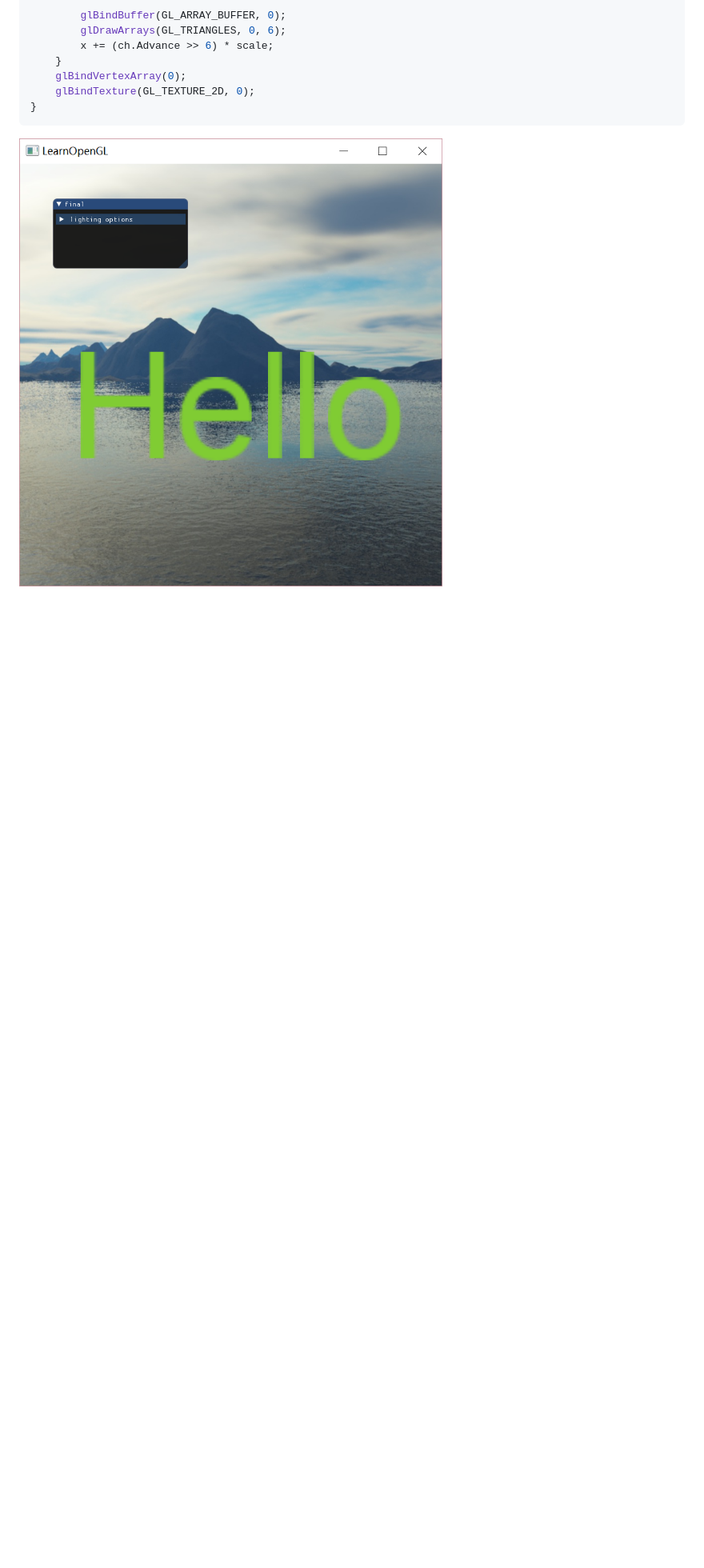
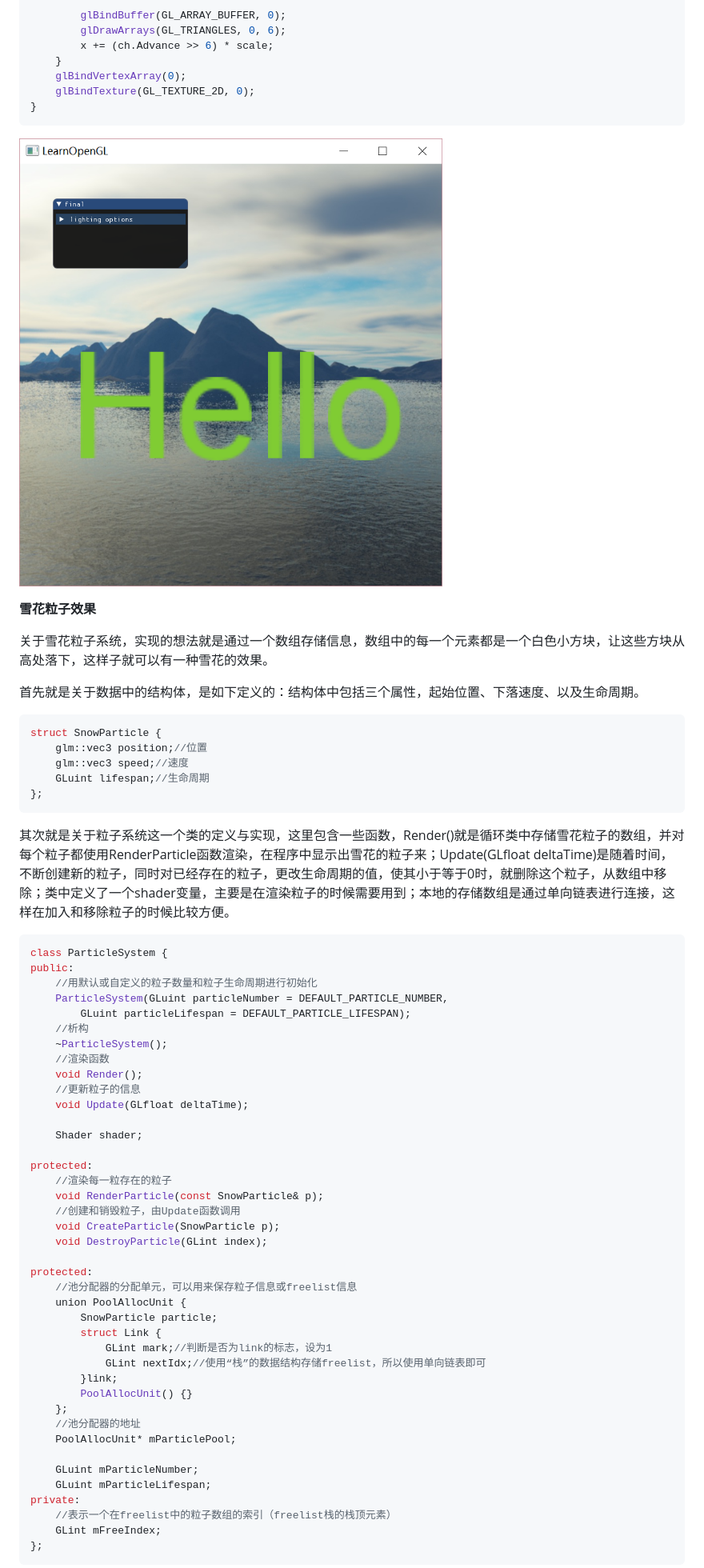
Before and after one commit to HisBeard/CG_2019_Final, a Markdown page: final_work_V0/doc/计算机图形学期末项目报告V0.md, the part around the change printed below. Shown: that part at 80% size. GitHub-like rendering; blank space fills up the shorter version.

Commit message:
particle&update

````diff
--- a/final_work_V0/doc/计算机图形学期末项目报告V0.md
+++ b/final_work_V0/doc/计算机图形学期末项目报告V0.md
@@ -370,3 +371,62 @@ void RenderText(Shader &shader, std::string text, GLfloat x, GLfloat y, GLfloat
 ```
 ![1](./pic/8.png)
 
+**雪花粒子效果**
+
+关于雪花粒子系统，实现的想法就是通过一个数组存储信息，数组中的每一个元素都是一个白色小方块，让这些方块从高处落下，这样子就可以有一种雪花的效果。
+
+首先就是关于数据中的结构体，是如下定义的：结构体中包括三个属性，起始位置、下落速度、以及生命周期。
+
+```cpp
+struct SnowParticle {
+	glm::vec3 position;//位置
+	glm::vec3 speed;//速度
+	GLuint lifespan;//生命周期
+};
+```
+
+其次就是关于粒子系统这一个类的定义与实现，这里包含一些函数，Render()就是循环类中存储雪花粒子的数组，并对每个粒子都使用RenderParticle函数渲染，在程序中显示出雪花的粒子来；Update(GLfloat deltaTime)是随着时间，不断创建新的粒子，同时对已经存在的粒子，更改生命周期的值，使其小于等于0时，就删除这个粒子，从数组中移除；类中定义了一个shader变量，主要是在渲染粒子的时候需要用到；本地的存储数组是通过单向链表进行连接，这样在加入和移除粒子的时候比较方便。
+
+```cpp
+class ParticleSystem {
+public:
+	//用默认或自定义的粒子数量和粒子生命周期进行初始化
+	ParticleSystem(GLuint particleNumber = DEFAULT_PARTICLE_NUMBER,
+		GLuint particleLifespan = DEFAULT_PARTICLE_LIFESPAN);
+	//析构
+	~ParticleSystem();
+	//渲染函数
+	void Render();
+	//更新粒子的信息
+	void Update(GLfloat deltaTime);
+
+	Shader shader;
+
+protected:
+	//渲染每一粒存在的粒子
+	void RenderParticle(const SnowParticle& p);
+	//创建和销毁粒子，由Update函数调用
+	void CreateParticle(SnowParticle p);
+	void DestroyParticle(GLint index);
+
+protected:
+	//池分配器的分配单元，可以用来保存粒子信息或freelist信息
+	union PoolAllocUnit {
+		SnowParticle particle;
+		struct Link {
+			GLint mark;//判断是否为link的标志，设为1
+			GLint nextIdx;//使用“栈”的数据结构存储freelist，所以使用单向链表即可
+		}link;
+		PoolAllocUnit() {}
+	};
+	//池分配器的地址
+	PoolAllocUnit* mParticlePool;
+
+	GLuint mParticleNumber;
+	GLuint mParticleLifespan;
+private:
+	//表示一个在freelist中的粒子数组的索引（freelist栈的栈顶元素）
+	GLint mFreeIndex;
+};
+```
+
````
Also changed, not shown: other parts of final_work_V0/doc/计算机图形学期末项目报告V0.md (+59 -1 lines), final_work_V0/doc/pic/9.png (added), 2 other files.
